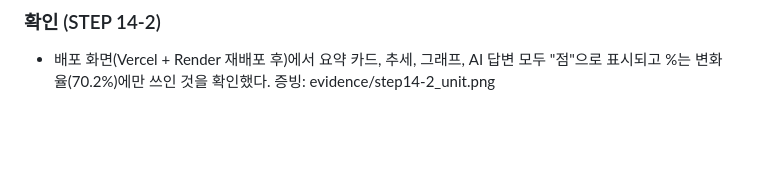
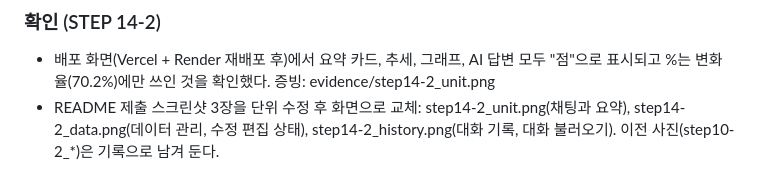
Before and after one commit to geunwa/my-ai-assistant, a Markdown page: docs/changelog.md, the part around the change. GitHub-like rendering; blank space fills up the shorter version.

```diff
--- a/docs/changelog.md
+++ b/docs/changelog.md
@@ -110,3 +110,4 @@
 
 ### 확인 (STEP 14-2)
 - 배포 화면(Vercel + Render 재배포 후)에서 요약 카드, 추세, 그래프, AI 답변 모두 "점"으로 표시되고 %는 변화율(70.2%)에만 쓰인 것을 확인했다. 증빙: evidence/step14-2_unit.png
+- README 제출 스크린샷 3장을 단위 수정 후 화면으로 교체: step14-2_unit.png(채팅과 요약), step14-2_data.png(데이터 관리, 수정 편집 상태), step14-2_history.png(대화 기록, 대화 불러오기). 이전 사진(step10-2_*)은 기록으로 남겨 둔다.
```
Also changed, not shown: README.md (+2 -2 lines), evidence/step14-2_data.png (added), evidence/step14-2_history.png (added).
